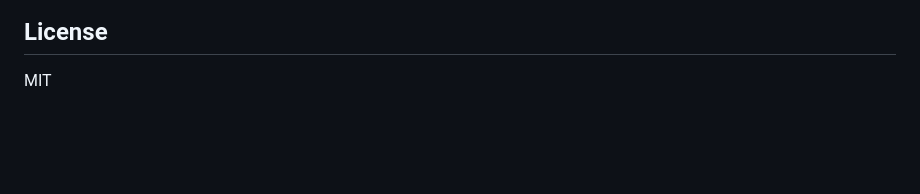
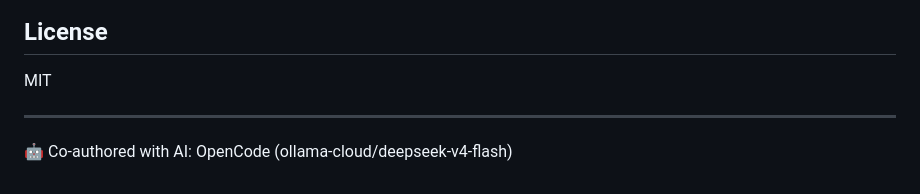
Before and after one commit to michael-conrad/viewport-editor, a Markdown page: DESIGN.md, the part around one of its changes. Drawn GitHub-style; blank space fills up the shorter version.

Commit message:
Add SPDX provenance headers and AI co-authored byline

```diff
--- a/DESIGN.md
+++ b/DESIGN.md
@@ -206,3 +210,7 @@ File paths relative to project root. list_tools as discovery mechanism.
 ## License
 
 MIT
+
+---
+
+🤖 Co-authored with AI: OpenCode (ollama-cloud/deepseek-v4-flash)
```
Also changed, not shown: other parts of DESIGN.md (+4 -0 lines).
